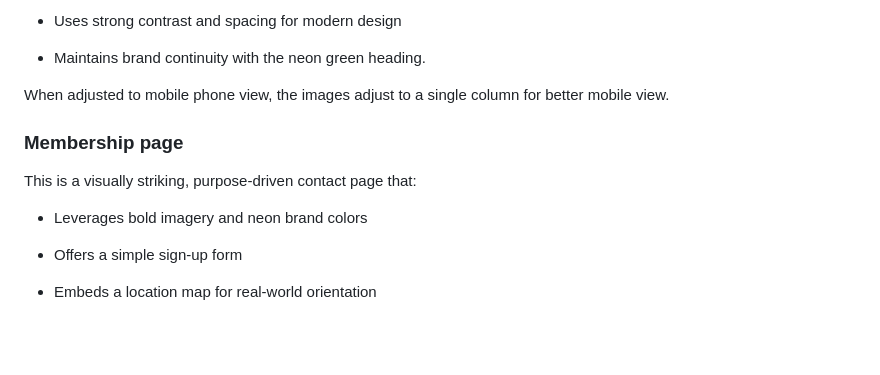
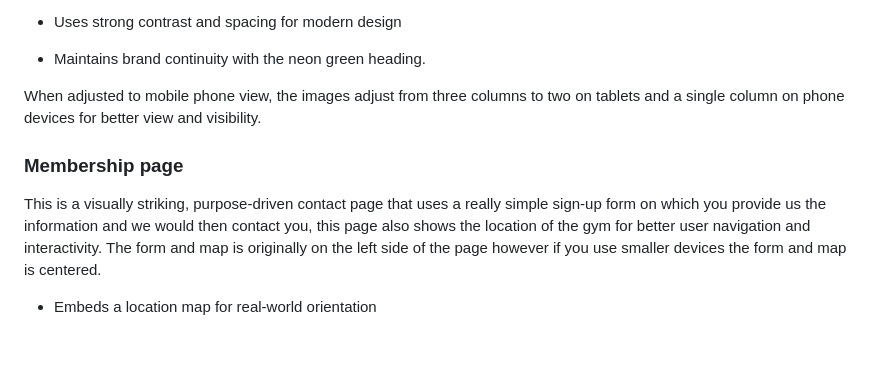
Before and after one commit to bartdamian/Project_1, a Markdown page: README.md, the part around the change. Drawn GitHub-style.

```diff
--- a/README.md
+++ b/README.md
@@ -209,16 +209,14 @@ This Gallery page uses a minimalist, bold grid layout that:
 - Maintains brand continuity with the neon green heading.
 
 
-When adjusted to mobile phone view, the images adjust to a single column for better mobile view.
+When adjusted to mobile phone view, the images adjust from three columns to two on tablets and a single column on phone devices for better view and visibility.
 <br>
 
 **<h3>Membership page</h3>**
 
-This is a visually striking, purpose-driven contact page that:
+This is a visually striking, purpose-driven contact page that uses a really simple sign-up form on which you provide us the information and we would then contact you, this page also shows the location of the gym for better user navigation and interactivity. The form and map is originally on the left side of the page however if you use smaller devices the form and map is centered.
 
-- Leverages bold imagery and neon brand colors
 
-- Offers a simple sign-up form
 
 - Embeds a location map for real-world orientation
 
```
